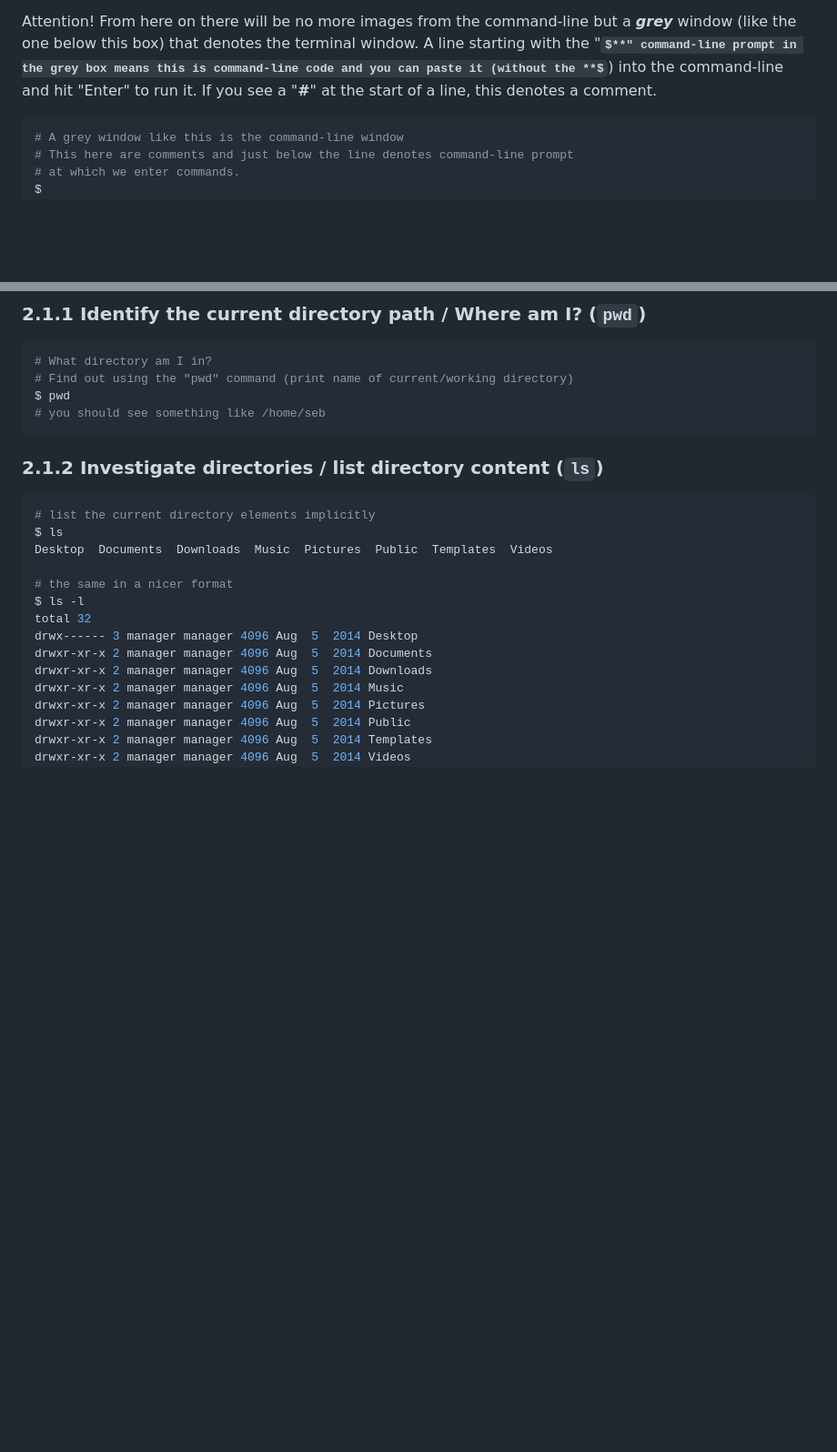
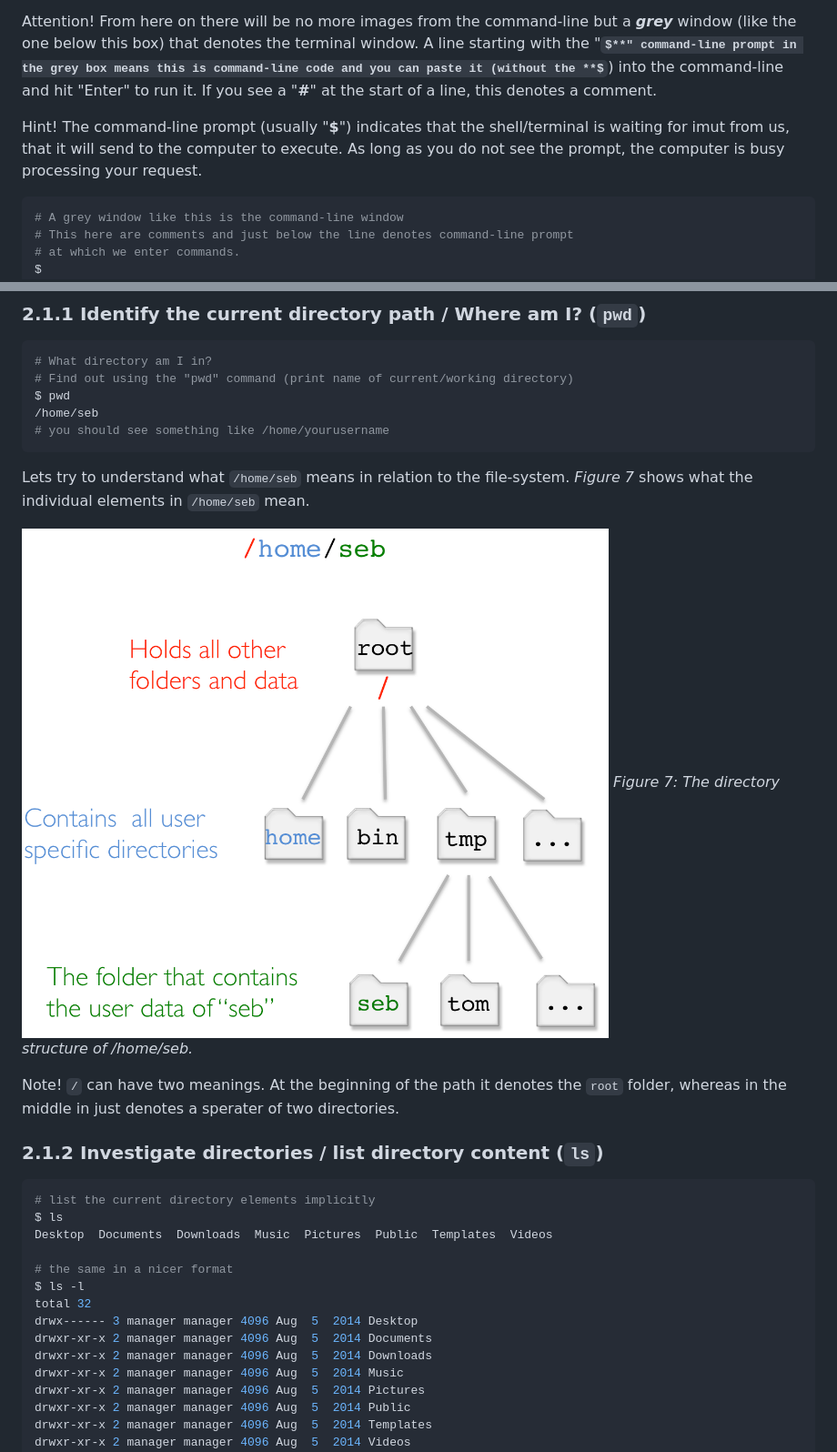
Before and after one commit to sschmeier/bioinf-workshop, a Markdown page: cli/index.md, 2 parts joined by grey strips. Shown: that part at 91% size. Drawn GitHub-style; pictures changed too: cli/images/tree.png (added); some formulas as TeX source; blank space fills up the shorter version.

Commit message:
Made changes to the CLI: added a directory tree image.

````diff
--- a/cli/index.md
+++ b/cli/index.md
@@ -58,6 +58,8 @@ Open a terminal window and you are are ready to go. On your linux desktop find:
 *Figure 5: An example of a terminal window in Unity.*
 
 Attention! From here on there will be no more images from the command-line but a **_grey_** window (like the one below this box) that denotes the terminal window. A line starting with the "**$**" command-line prompt in the grey box means this is command-line code and you can paste it (without the **$**) into the command-line and hit "Enter" to run it. If you see a "**#**" at the start of a line, this denotes a comment.
+
+Hint! The command-line prompt (usually "**$**") indicates that the shell/terminal is waiting for imut from us, that it will send to the computer to execute. As long as you do not see the prompt, the computer is busy processing your request.
 
 ```bash
 # A grey window like this is the command-line window
@@ -140,8 +142,15 @@ This is possibly one of the most important skills you need to learn. You need to
 # What directory am I in?
 # Find out using the "pwd" command (print name of current/working directory)
 $ pwd
-# you should see something like /home/seb
+/home/seb
+# you should see something like /home/yourusername
 ```
+Lets try to understand what `/home/seb` means in relation to the file-system. *Figure 7* shows what the individual elements in `/home/seb` mean.
+
+![Tree](images/tree.png)
+*Figure 7: The directory structure of /home/seb.*
+
+Note! `/` can have two meanings. At the beginning of the path it denotes the `root` folder, whereas in the middle in just denotes a sperater of two directories.
 
 ### 2.1.2 Investigate directories / list directory content (`ls`)
 
````
Also changed, not shown: index.md (+3 -3 lines).
